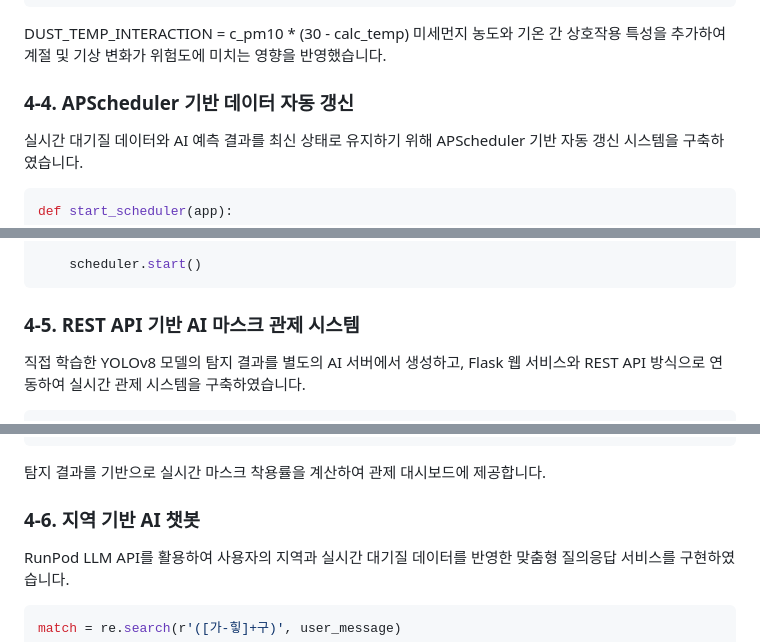
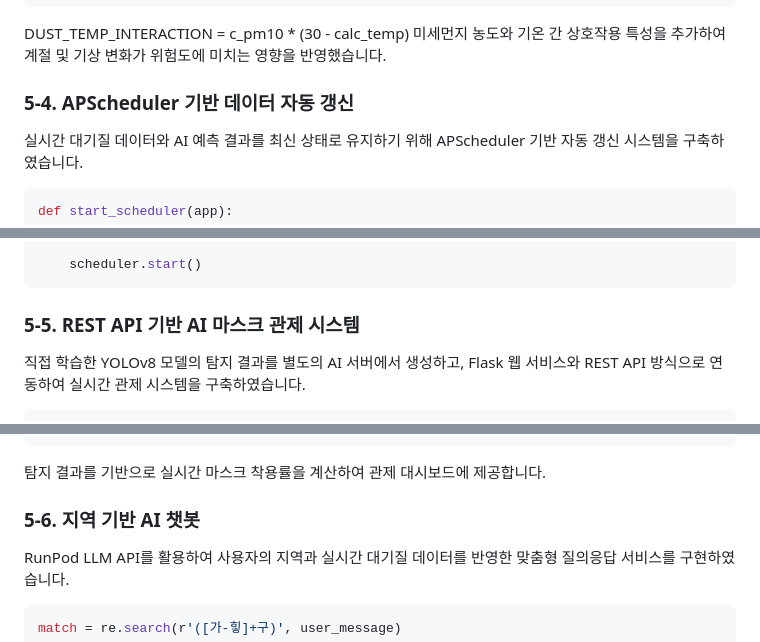
Before and after one commit to Park-Y-H/finedust-classification_Project, a Markdown page: README.md, 3 parts joined by grey strips. GitHub-like rendering.

````diff
--- a/README.md
+++ b/README.md
@@ -185,7 +217,7 @@ prediction = int(
 DUST_TEMP_INTERACTION = c_pm10 * (30 - calc_temp)
 미세먼지 농도와 기온 간 상호작용 특성을 추가하여 계절 및 기상 변화가 위험도에 미치는 영향을 반영했습니다.
 
-### 4-4. APScheduler 기반 데이터 자동 갱신
+### 5-4. APScheduler 기반 데이터 자동 갱신
 실시간 대기질 데이터와 AI 예측 결과를 최신 상태로 유지하기 위해 APScheduler 기반 자동 갱신 시스템을 구축하였습니다.
 
 ```python
@@ -212,7 +244,7 @@ def start_scheduler(app):
     scheduler.start()
 ```
 
-### 4-5. REST API 기반 AI 마스크 관제 시스템
+### 5-5. REST API 기반 AI 마스크 관제 시스템
 직접 학습한 YOLOv8 모델의 탐지 결과를 별도의 AI 서버에서 생성하고, Flask 웹 서비스와 REST API 방식으로 연동하여 실시간 관제 시스템을 구축하였습니다.
 
 ```python
@@ -255,7 +287,7 @@ if current_stats["accum_total"] > 0:
 ```
 탐지 결과를 기반으로 실시간 마스크 착용률을 계산하여 관제 대시보드에 제공합니다.
 
-### 4-6. 지역 기반 AI 챗봇
+### 5-6. 지역 기반 AI 챗봇
 RunPod LLM API를 활용하여 사용자의 지역과 실시간 대기질 데이터를 반영한 맞춤형 질의응답 서비스를 구현하였습니다.
 
 ```python
````
Also changed, not shown: other parts of README.md (+37 -5 lines).
